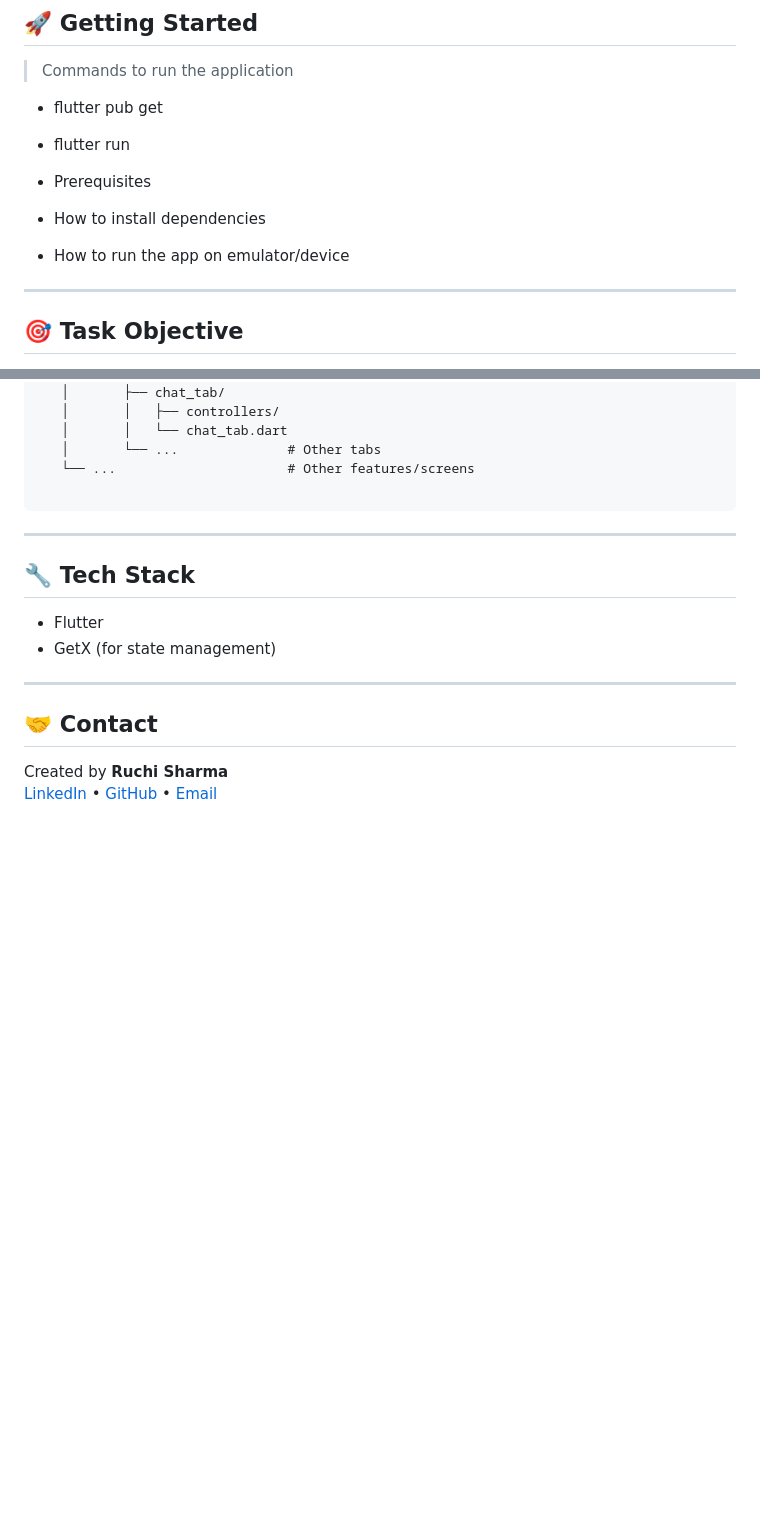
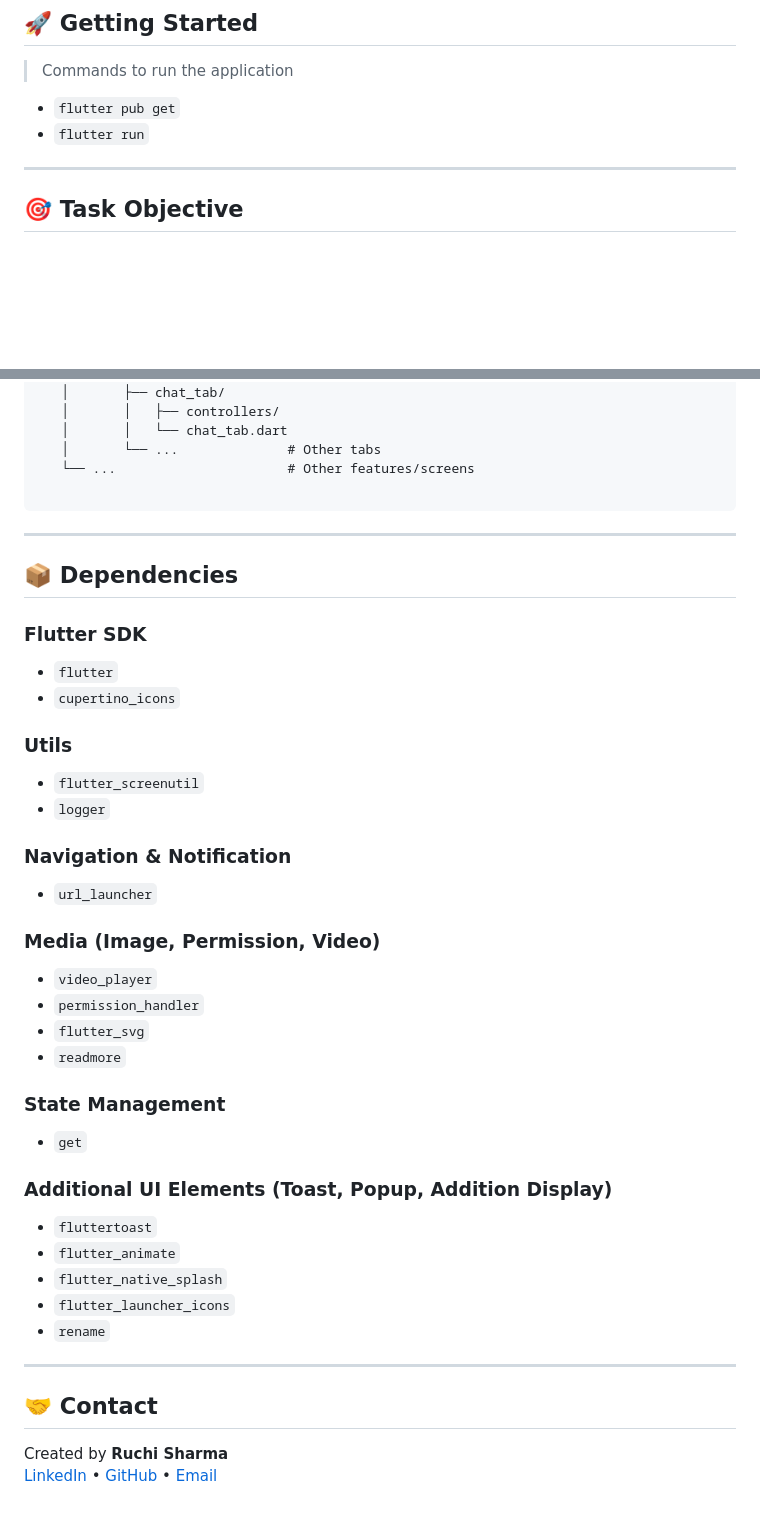
Before and after one commit to sharmaruchi30/brandie-task, a Markdown page: README.md, 2 parts joined by grey strips. Drawn GitHub-style; blank space fills up the shorter version.

```diff
--- a/README.md
+++ b/README.md
@@ -27,12 +27,10 @@
 
 ## 🚀 Getting Started
 > Commands to run the application
-- flutter pub get
-- flutter run
+- `flutter pub get`
+- `flutter run`
 
-- Prerequisites
-- How to install dependencies
-- How to run the app on emulator/device
+
 
 ---
 
@@ -96,10 +94,35 @@ lib/
 
 ---
 
-## 🔧 Tech Stack
+## 📦 Dependencies
+### Flutter SDK
+- `flutter`
+- `cupertino_icons`
 
-- Flutter
-- GetX (for state management)
+### Utils
+- `flutter_screenutil`
+- `logger`
+
+### Navigation & Notification
+- `url_launcher`
+
+### Media (Image, Permission, Video)
+- `video_player`
+- `permission_handler`
+- `flutter_svg`
+- `readmore`
+
+### State Management
+- `get`
+
+### Additional UI Elements (Toast, Popup, Addition Display)
+- `fluttertoast`
+- `flutter_animate`
+- `flutter_native_splash`
+- `flutter_launcher_icons`
+- `rename`
+
+
 
 ---
 
```
